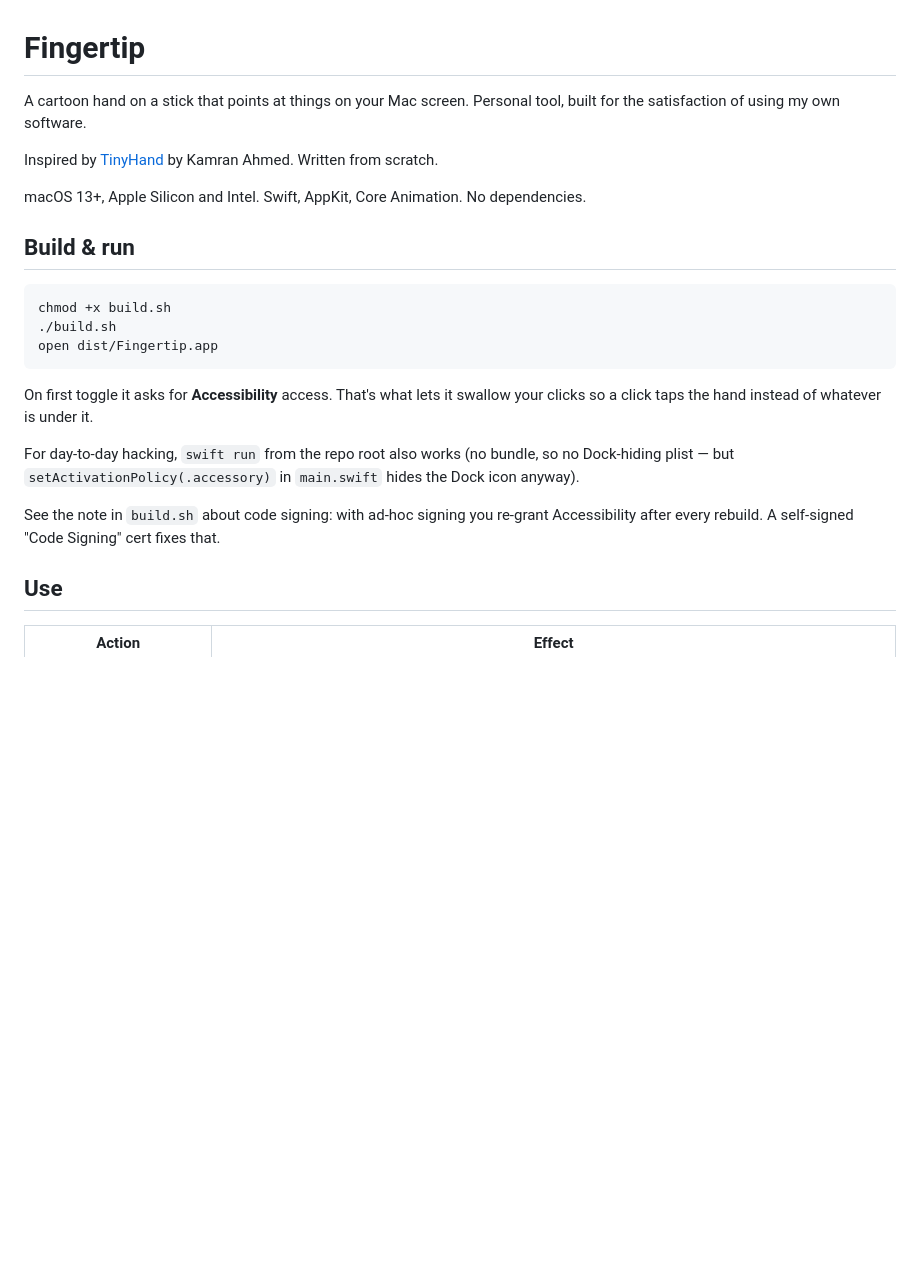
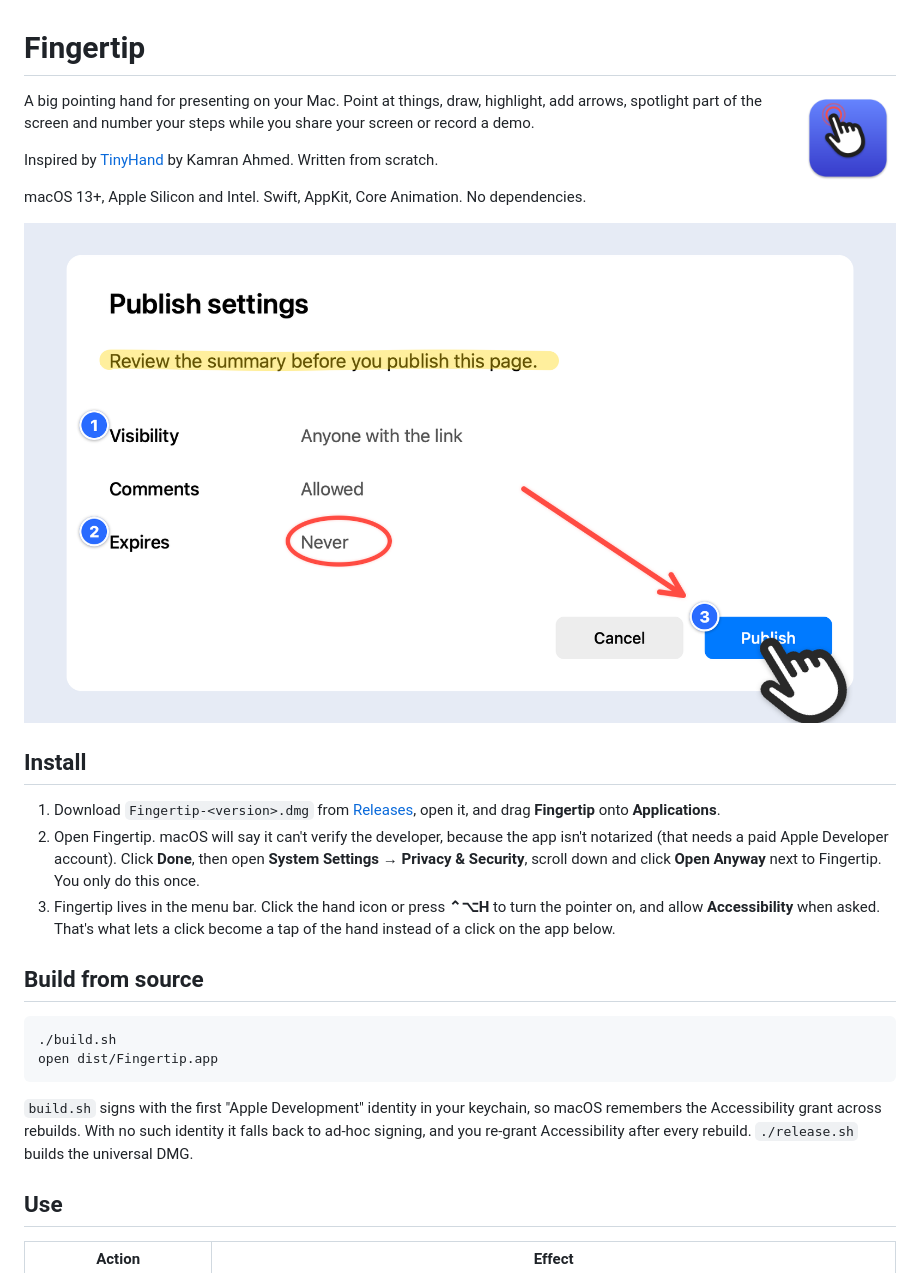
Before and after one commit to rockykusuma/Fingertip, a Markdown page: README.md, the part around one of its changes. Rendered like a GitHub page; pictures changed too: docs/annotations.png (added), docs/icon.png (added); blank space fills up the shorter version.

````diff
--- a/README.md
+++ b/README.md
@@ -1,7 +1,10 @@
 # Fingertip
 
-A cartoon hand on a stick that points at things on your Mac screen. Personal
-tool, built for the satisfaction of using my own software.
+<img src="docs/icon.png" width="96" align="right" alt="Fingertip icon">
+
+A big pointing hand for presenting on your Mac. Point at things, draw,
+highlight, add arrows, spotlight part of the screen and number your steps
+while you share your screen or record a demo.
 
 Inspired by [TinyHand](https://github.com/nilbuild/tinyhand) by Kamran Ahmed.
 Written from scratch.
@@ -9,23 +12,32 @@ Written from scratch.
 macOS 13+, Apple Silicon and Intel. Swift, AppKit, Core Animation. No
 dependencies.
 
-## Build & run
+![Highlight, pen, arrow, step stamps and the hand on a sample window](docs/annotations.png)
+
+## Install
+
+1. Download `Fingertip-<version>.dmg` from
+   [Releases](https://github.com/rockykusuma/Fingertip/releases/latest), open
+   it, and drag **Fingertip** onto **Applications**.
+2. Open Fingertip. macOS will say it can't verify the developer, because the
+   app isn't notarized (that needs a paid Apple Developer account). Click
+   **Done**, then open **System Settings → Privacy & Security**, scroll down
+   and click **Open Anyway** next to Fingertip. You only do this once.
+3. Fingertip lives in the menu bar. Click the hand icon or press **⌃⌥H** to
+   turn the pointer on, and allow **Accessibility** when asked. That's what
+   lets a click become a tap of the hand instead of a click on the app below.
+
+## Build from source
 
 ```sh
-chmod +x build.sh
 ./build.sh
 open dist/Fingertip.app
 ```
 
-On first toggle it asks for **Accessibility** access. That's what lets it
-swallow your clicks so a click taps the hand instead of whatever is under it.
-
-For day-to-day hacking, `swift run` from the repo root also works (no bundle,
-so no Dock-hiding plist — but `setActivationPolicy(.accessory)` in `main.swift`
-hides the Dock icon anyway).
-
-See the note in `build.sh` about code signing: with ad-hoc signing you re-grant
-Accessibility after every rebuild. A self-signed "Code Signing" cert fixes that.
+`build.sh` signs with the first "Apple Development" identity in your
+keychain, so macOS remembers the Accessibility grant across rebuilds. With
+no such identity it falls back to ad-hoc signing, and you re-grant
+Accessibility after every rebuild. `./release.sh` builds the universal DMG.
 
 ## Use
 
````
Also changed, not shown: other parts of README.md (+12 -3 lines), docs/hands.png (added), docs/settings.png (added), 5 other files.
